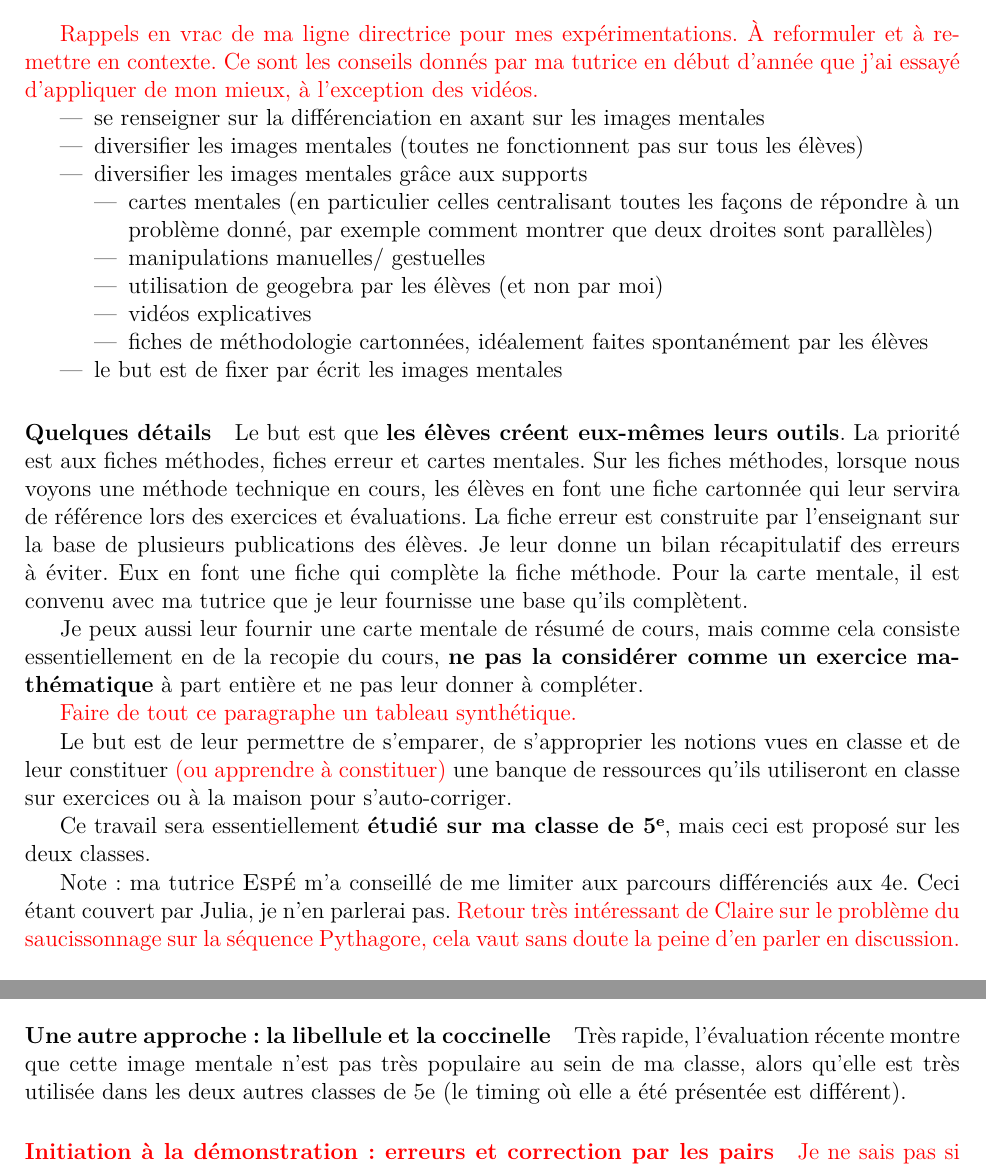
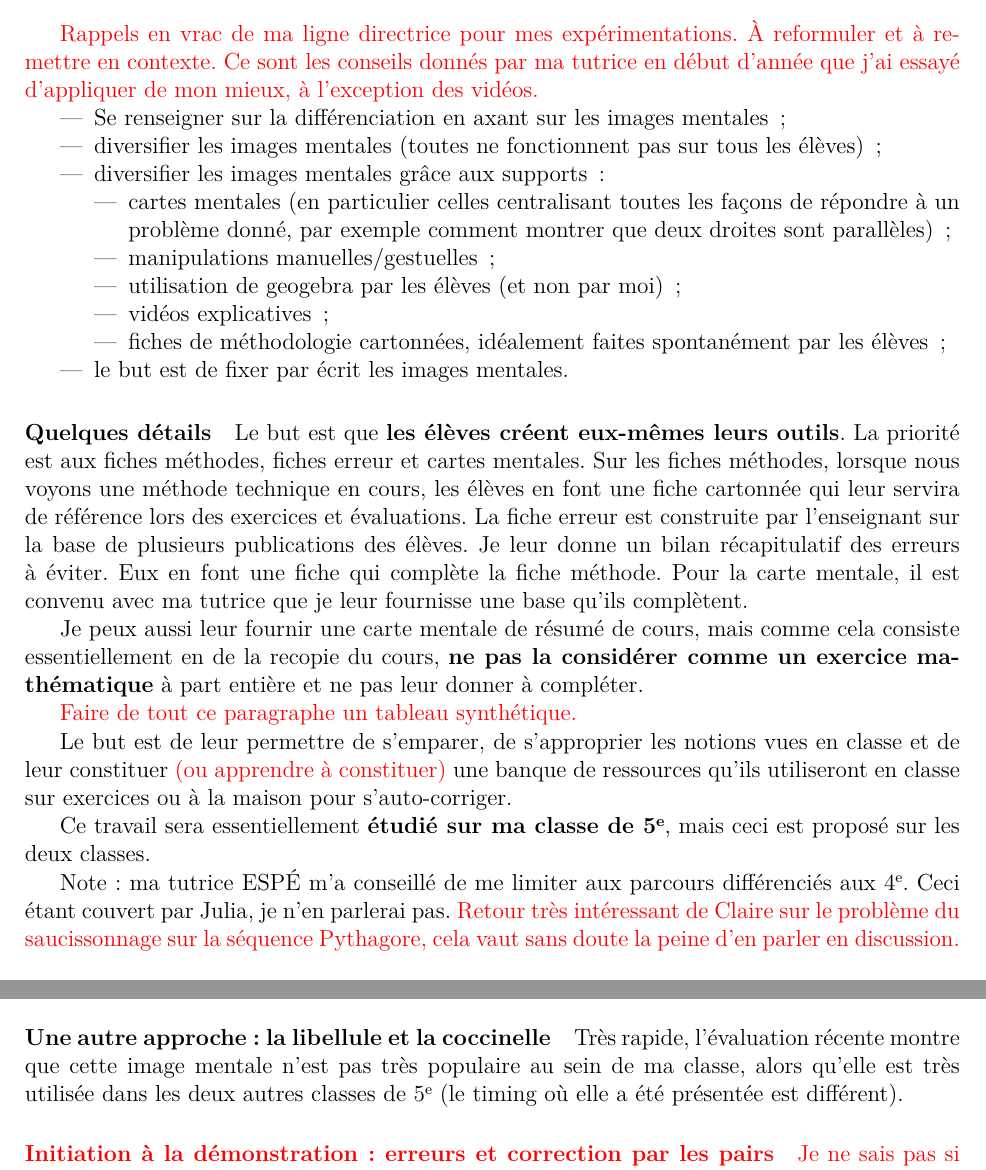
Before and after one commit to vvvictoire/memoire-meef, a LaTeX book (main/henriette_jidouard_milis_2018_19_MEMOIRE MEEF.tex, which reads main/sections/supports.tex): two parts of pages 22 and 23 of 52, joined at a grey line, cut so that both start at the same text. Compiled offline with XeLaTeX.

Commit message:
Corrections typographiques

```diff
--- a/main/sections/supports.tex
+++ b/main/sections/supports.tex
@@ -25,17 +25,17 @@
 {\color{red}Rappels en vrac de ma ligne directrice pour mes expérimentations. À reformuler et à remettre en contexte. Ce sont les conseils donnés par ma tutrice en début d'année que j'ai essayé d'appliquer de mon mieux, à l'exception des vidéos.}
 
 \begin{itemize}
-\item se renseigner sur la différenciation en axant sur les images mentales
-\item diversifier les images mentales (toutes ne fonctionnent pas sur tous les élèves)
-\item diversifier les images mentales grâce aux supports
+\item Se renseigner sur la différenciation en axant sur les images mentales ;
+\item diversifier les images mentales (toutes ne fonctionnent pas sur tous les élèves) ;
+\item diversifier les images mentales grâce aux supports :
 \begin{itemize}
-\item cartes mentales (en particulier celles centralisant toutes les façons de répondre à un problème donné, par exemple comment montrer que deux droites sont parallèles)
-\item manipulations manuelles/ gestuelles
-\item utilisation de geogebra par les élèves (et non par moi)
-\item vidéos explicatives
-\item fiches de méthodologie cartonnées, idéalement faites spontanément par les élèves
+\item cartes mentales (en particulier celles centralisant toutes les façons de répondre à un problème donné, par exemple comment montrer que deux droites sont parallèles) ;
+\item manipulations manuelles/gestuelles ;
+\item utilisation de geogebra par les élèves (et non par moi) ;
+\item vidéos explicatives ;
+\item fiches de méthodologie cartonnées, idéalement faites spontanément par les élèves ;
 \end{itemize}
-\item le but est de fixer par écrit les images mentales
+\item le but est de fixer par écrit les images mentales.
 \end{itemize}
 
 \paragraph{Quelques détails}
@@ -50,7 +50,7 @@ Le but est de leur permettre de s'emparer, de s'approprier les notions vues en c
 
 Ce travail sera essentiellement \textbf{étudié sur ma classe de 5\up{e}}, mais ceci est proposé sur les deux classes.
 
-Note : ma tutrice \textsc{Espé} m'a conseillé de me limiter aux parcours différenciés aux 4e. Ceci étant couvert par Julia, je n'en parlerai pas. {\color{red}Retour très intéressant de Claire sur le problème du saucissonnage sur la séquence Pythagore, cela vaut sans doute la peine d'en parler en discussion.}\\
+Note : ma tutrice ESPÉ m'a conseillé de me limiter aux parcours différenciés aux 4\up{e}. Ceci étant couvert par Julia, je n'en parlerai pas. {\color{red}Retour très intéressant de Claire sur le problème du saucissonnage sur la séquence Pythagore, cela vaut sans doute la peine d'en parler en discussion.}\\
 
 {\color{red} Pour ce qui suit, j'ai le sentiment que cela fait beaucoup trop. J'ai entamé un très gros travail sur la symétrie et j'ai également des scans de copies d'élèves appuyant la nécessité de corriger une mauvaise conception pour les angles alternes-internes. La partie sur le calcul algébrique est sans doute dispensable si je n'en ai pas le temps et je manque de productions d'élèves pour l'étayer. Enfin, la dernière partie sera uniquement axée sur le traitement des erreurs à éviter (ou dans le cas présent, des éléments manquants). J'ai à la fois les productions d'élèves scannées, le fichier regroupant les productions les plus intéressantes et la fiche méthodologique construite par les élèves. Les cartes mentales ont surtout été vues avec les 4e, sur le principe elles reprennent ce qu'on a fait avec les fiches méthodologiques. J'ai encore une séquence à finir et une autre à faire avec mes 5e avant de pouvoir faire des cartes mentales intéressantes portant sur plusieurs séquences.}
 
@@ -82,7 +82,7 @@ Lien vers mini-évaluation + stats rapides sur présence de l'erreur dans les co
 
 \paragraph{Une autre approche : la libellule et la coccinelle}
 
-Très rapide, l'évaluation récente montre que cette image mentale n'est pas très populaire au sein de ma classe, alors qu'elle est très utilisée dans les deux autres classes de 5e (le timing où elle a été présentée est différent).
+Très rapide, l'évaluation récente montre que cette image mentale n'est pas très populaire au sein de ma classe, alors qu'elle est très utilisée dans les deux autres classes de 5\up{e} (le timing où elle a été présentée est différent).
 
 \paragraph{Initiation à la démonstration : erreurs et correction par les pairs}
 
```
Also changed, not shown: main/sections/supports.tex (6 more changed lines).
